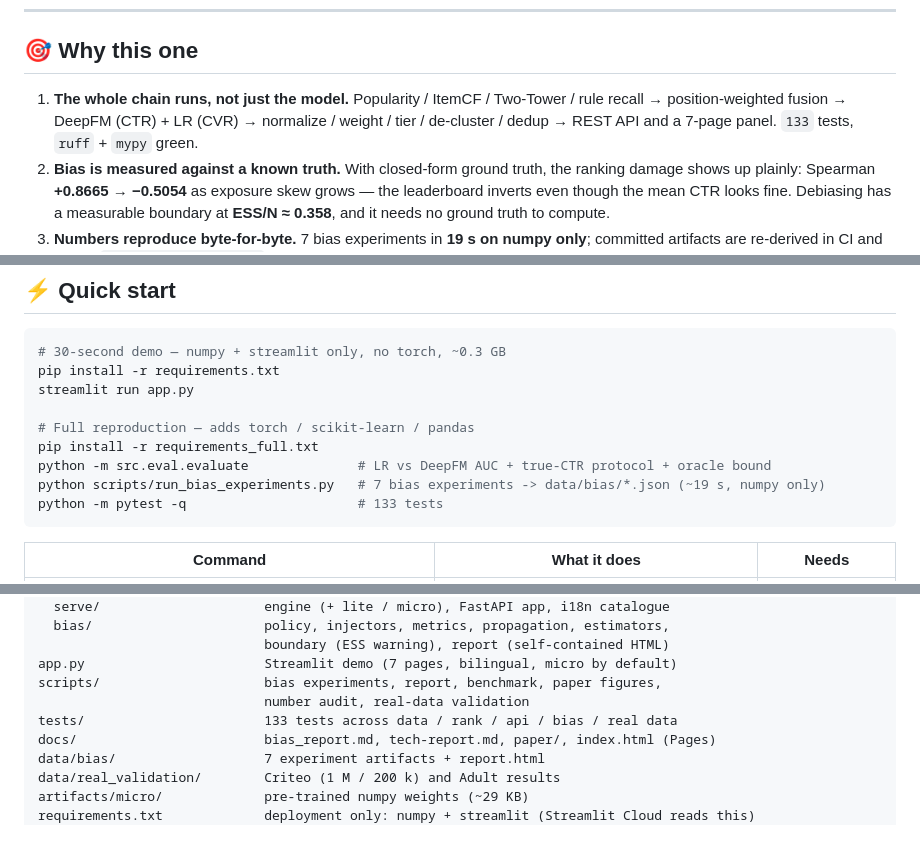
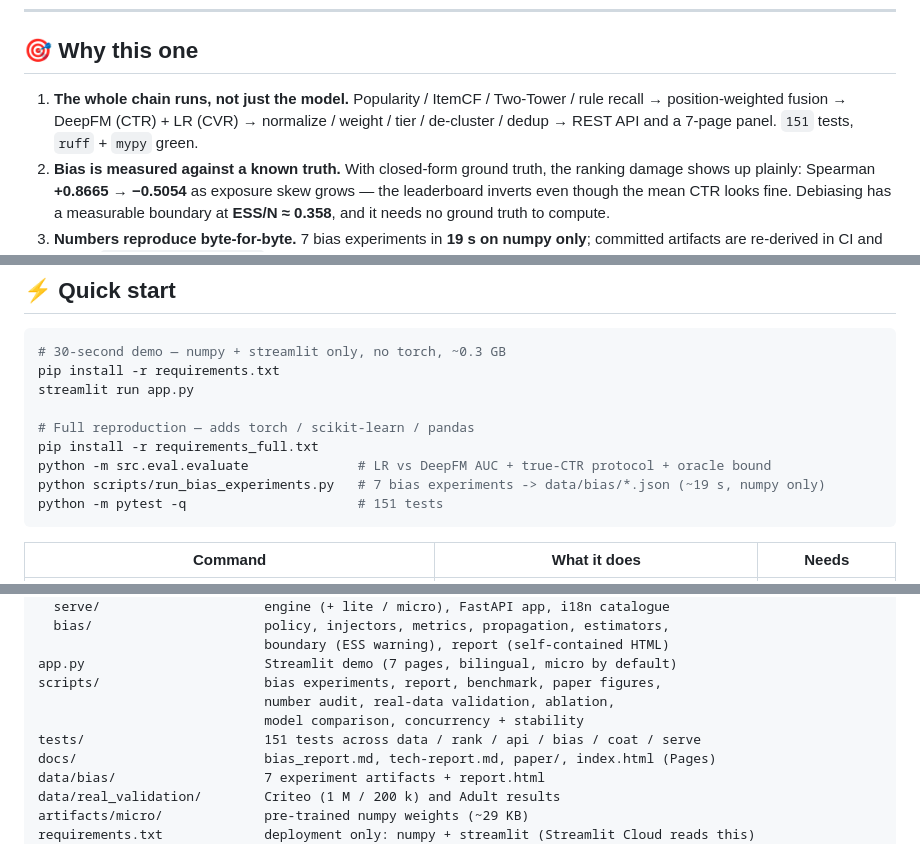
Before and after one commit to Elijah-Lin-Dancer/AeroRec, a Markdown page: README.md, 3 parts joined by grey strips. Drawn GitHub-style; folded sections open.

````diff
--- a/README.md
+++ b/README.md
@@ -22,7 +22,7 @@ AeroRec reproduces an industrial recommendation chain on a **reproducible synthe
 
 ## 🎯 Why this one
 
-1. **The whole chain runs, not just the model.** Popularity / ItemCF / Two-Tower / rule recall → position-weighted fusion → DeepFM (CTR) + LR (CVR) → normalize / weight / tier / de-cluster / dedup → REST API and a 7-page panel. `133` tests, `ruff` + `mypy` green.
+1. **The whole chain runs, not just the model.** Popularity / ItemCF / Two-Tower / rule recall → position-weighted fusion → DeepFM (CTR) + LR (CVR) → normalize / weight / tier / de-cluster / dedup → REST API and a 7-page panel. `151` tests, `ruff` + `mypy` green.
 2. **Bias is measured against a known truth.** With closed-form ground truth, the ranking damage shows up plainly: Spearman **+0.8665 → −0.5054** as exposure skew grows — the leaderboard inverts even though the mean CTR looks fine. Debiasing has a measurable boundary at **ESS/N ≈ 0.358**, and it needs no ground truth to compute.
 3. **Numbers reproduce byte-for-byte.** 7 bias experiments in **19 s on numpy only**; committed artifacts are re-derived in CI and diffed (`git diff --exit-code`); all **207** numeric claims in the paper are audited against artifacts with **0 difference**.
 4. **It ships inside a 690 MB memory budget.** Training and inference are decoupled: torch offline, pure-numpy forward online (max deviation **1.19e-07**), **no torch at serve time** — asserted in CI. Online: P50 **0.71 ms** / P99 **0.93 ms**, **1379 QPS**, **129 MB** RSS.
@@ -99,7 +99,7 @@ streamlit run app.py
 pip install -r requirements_full.txt
 python -m src.eval.evaluate              # LR vs DeepFM AUC + true-CTR protocol + oracle bound
 python scripts/run_bias_experiments.py   # 7 bias experiments -> data/bias/*.json (~19 s, numpy only)
-python -m pytest -q                      # 133 tests
+python -m pytest -q                      # 151 tests
 ```
 
 | Command | What it does | Needs |
@@ -185,8 +185,9 @@ src/
                              boundary (ESS warning), report (self-contained HTML)
 app.py                       Streamlit demo (7 pages, bilingual, micro by default)
 scripts/                     bias experiments, report, benchmark, paper figures,
-                             number audit, real-data validation
-tests/                       133 tests across data / rank / api / bias / real data
+                             number audit, real-data validation, ablation,
+                             model comparison, concurrency + stability
+tests/                       151 tests across data / rank / api / bias / coat / serve
 docs/                        bias_report.md, tech-report.md, paper/, index.html (Pages)
 data/bias/                   7 experiment artifacts + report.html
 data/real_validation/        Criteo (1 M / 200 k) and Adult results
````
Also changed, not shown: other parts of README.md (+1 -1 lines), README.zh.md (+4 -4 lines).
